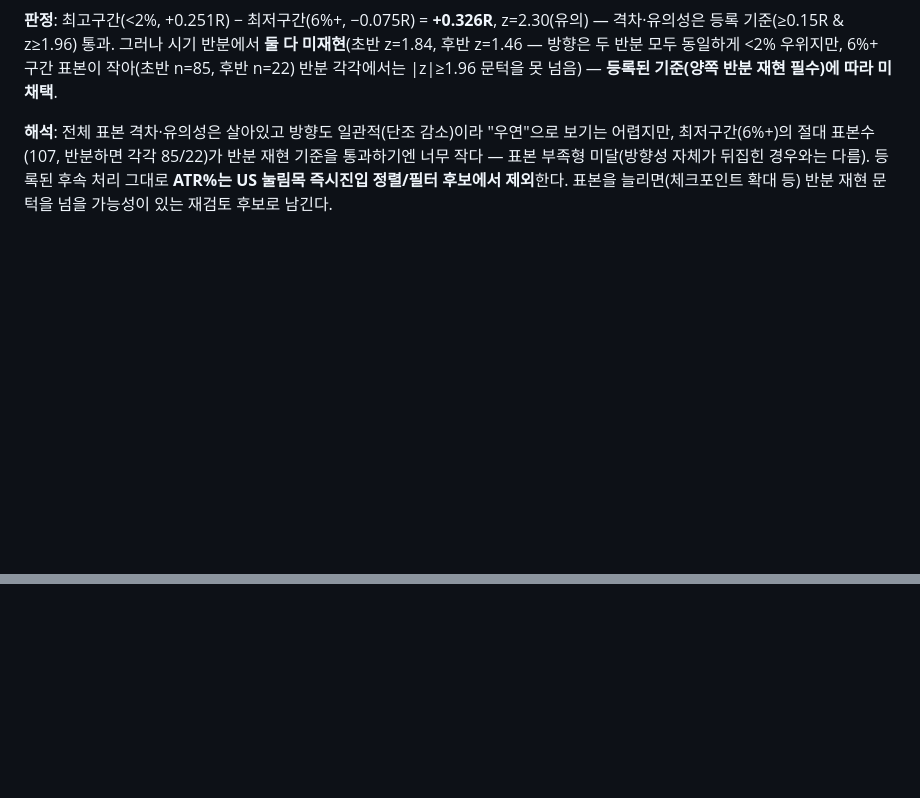
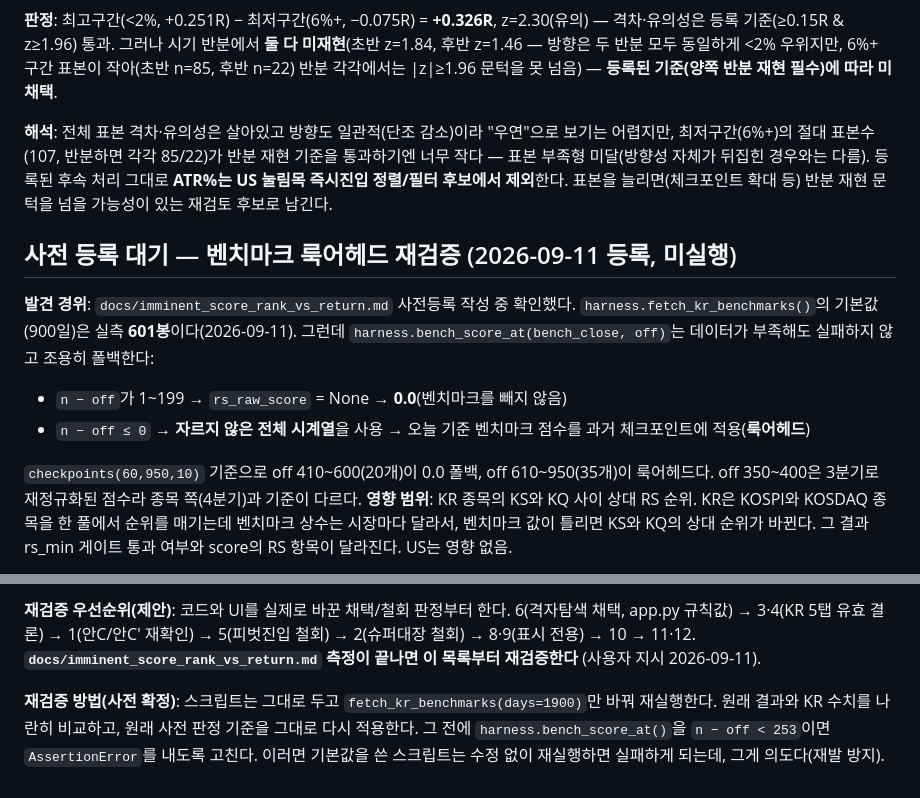
Before and after one commit to stargom00/pullback, a Markdown page: docs/kr_us_strategy_map.md, 2 parts joined by grey strips. GitHub-like rendering; blank space fills up the shorter version.

```diff
--- a/docs/kr_us_strategy_map.md
+++ b/docs/kr_us_strategy_map.md
@@ -2095,3 +2095,19 @@ z=1.46 — 방향은 두 반분 모두 동일하게 <2% 우위지만, 6%+ 구간
 등록된 후속 처리 그대로 **ATR%는 US 눌림목 즉시진입 정렬/필터
 후보에서 제외**한다. 표본을 늘리면(체크포인트 확대 등) 반분 재현
 문턱을 넘을 가능성이 있는 재검토 후보로 남긴다.
+
+## 사전 등록 대기 — 벤치마크 룩어헤드 재검증 (2026-09-11 등록, 미실행)
+
+**발견 경위**: `docs/imminent_score_rank_vs_return.md` 사전등록 작성 중 확인했다.
+`harness.fetch_kr_benchmarks()`의 기본값(900일)은 실측 **601봉**이다(2026-09-11).
+그런데 `harness.bench_score_at(bench_close, off)`는 데이터가 부족해도 실패하지 않고 조용히 폴백한다:
+- `n − off`가 1~199 → `rs_raw_score` = None → **0.0**(벤치마크를 빼지 않음)
+- `n − off ≤ 0` → **자르지 않은 전체 시계열**을 사용 → 오늘 기준 벤치마크 점수를 과거
+  체크포인트에 적용(**룩어헤드**)
+
+`checkpoints(60,950,10)` 기준으로 off 410~600(20개)이 0.0 폴백, off 610~950(35개)이
+룩어헤드다. off 350~400은 3분기로 재정규화된 점수라 종목 쪽(4분기)과 기준이 다르다.
+**영향 범위**: KR 종목의 KS와 KQ 사이 상대 RS 순위. KR은 KOSPI와 KOSDAQ 종목을 한 풀에서
+순위를 매기는데 벤치마크 상수는 시장마다 달라서, 벤치마크 값이 틀리면 KS와 KQ의 상대
+순위가 바뀐다. 그 결과 rs_min 게이트 통과 여부와 score의 RS 항목이 달라진다. US는 영향 없음.
+
@@ -2097,0 +2138,11 @@ z=1.46 — 방향은 두 반분 모두 동일하게 <2% 우위지만, 6%+ 구간
+**재검증 우선순위(제안)**: 코드와 UI를 실제로 바꾼 채택/철회 판정부터 한다.
+6(격자탐색 채택, app.py 규칙값) → 3·4(KR 5탭 유효 결론) → 1(안C/안C' 재확인) →
+5(피벗진입 철회) → 2(슈퍼대장 철회) → 8·9(표시 전용) → 10 → 11·12.
+**`docs/imminent_score_rank_vs_return.md` 측정이 끝나면 이 목록부터 재검증한다**
+(사용자 지시 2026-09-11).
+
+**재검증 방법(사전 확정)**: 스크립트는 그대로 두고 `fetch_kr_benchmarks(days=1900)`만
+바꿔 재실행한다. 원래 결과와 KR 수치를 나란히 비교하고, 원래 사전 판정 기준을 그대로
+다시 적용한다. 그 전에 `harness.bench_score_at()`을 `n − off < 253`이면 `AssertionError`를
+내도록 고친다. 이러면 기본값을 쓴 스크립트는 수정 없이 재실행하면 실패하게 되는데,
+그게 의도다(재발 방지).
```
Also changed, not shown: other parts of docs/kr_us_strategy_map.md (+24 -0 lines), docs/imminent_score_rank_vs_return.md (added, +249 -0 lines).
